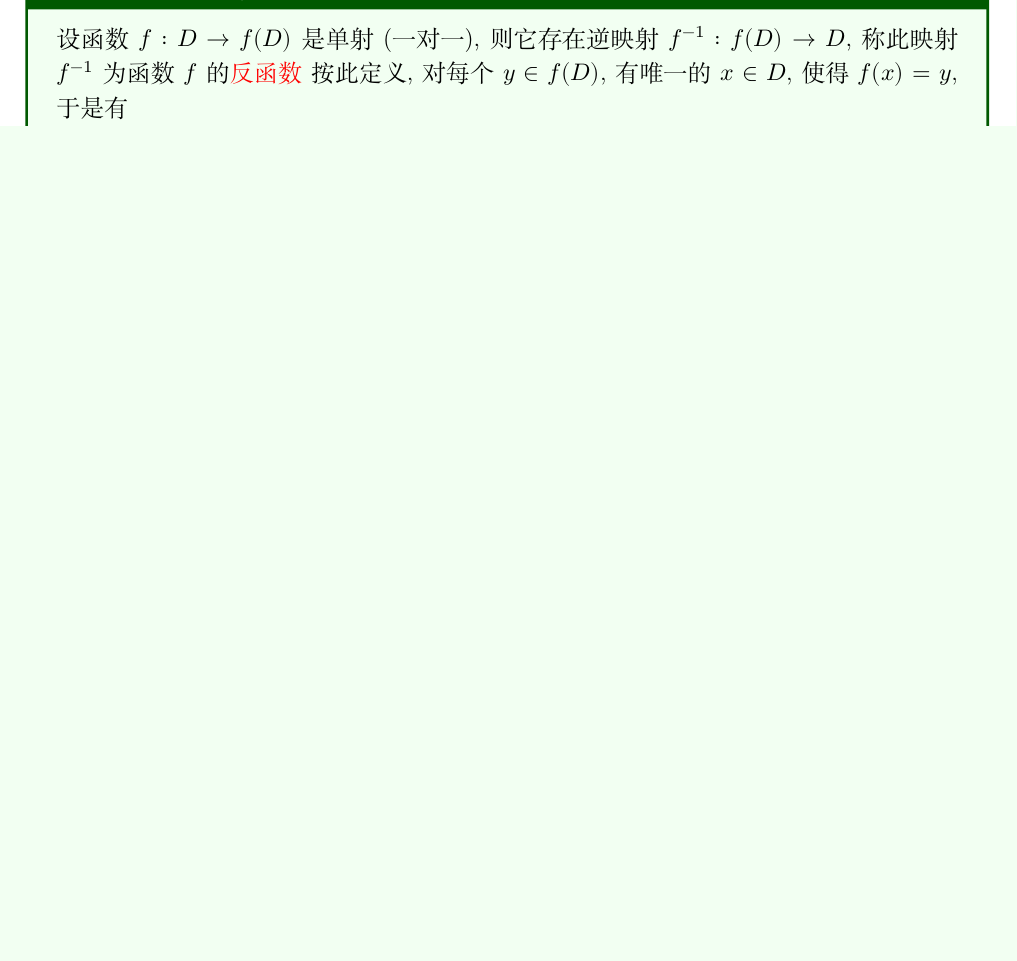
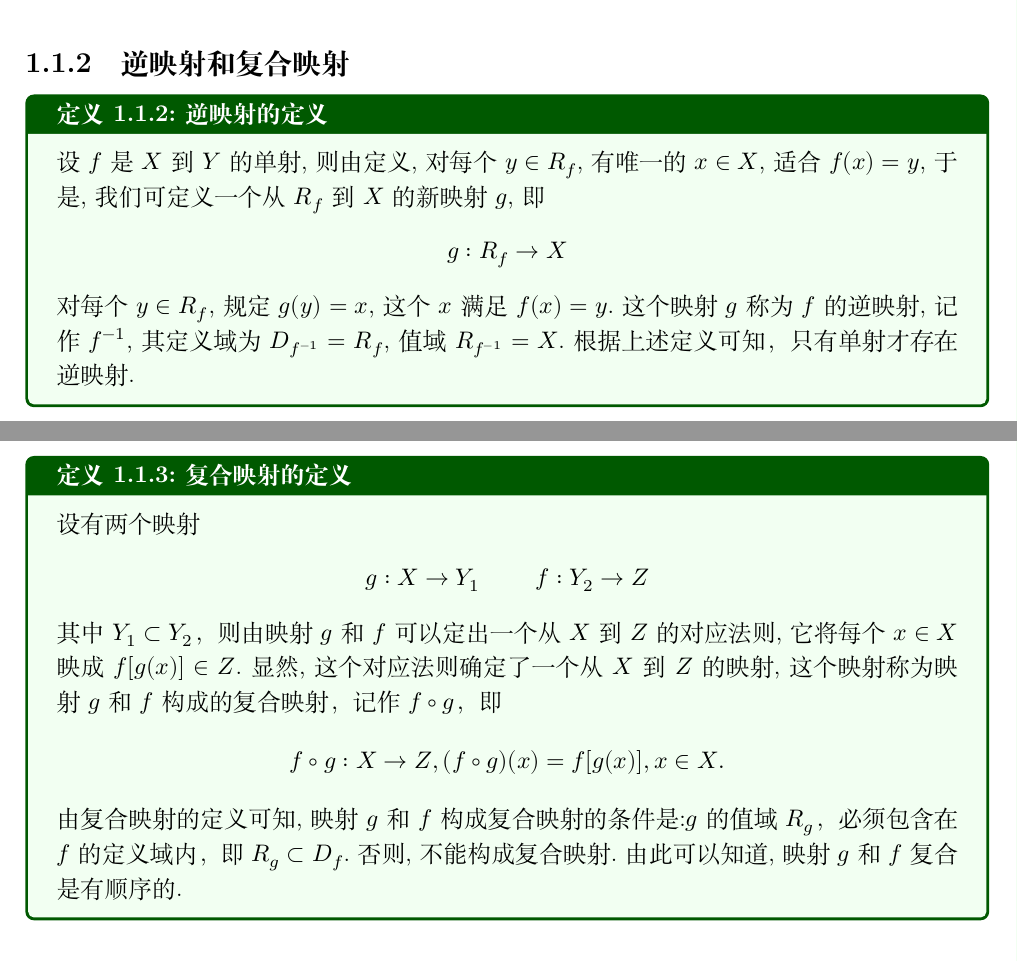
Before and after one commit to LoafPhilosopher/Calculus, a LaTeX book (Note/Further Mathematics/chap1/函数.tex): part of page 4 of 20 before the commit and two parts of pages 1 and 2 of 21 after it, the two joined at a grey line, cut at the place of the change, the shorter picture padded with empty space. Compiled offline with XeLaTeX.

Commit message:
第一章修改

```diff
--- a/Note/Further Mathematics/chap1/函数.tex
+++ b/Note/Further Mathematics/chap1/函数.tex
@@ -22,6 +22,25 @@
     而元素$x$称为元素$y$(在映射$f$下)对一个原像;
 \end{defn}
 需要注意的是,从映射的概念可以看出,映射法则$f$可以有多个,但是只要有一个满足即可.
+\subsection{逆映射和复合映射}
+\begin{defn}{逆映射的定义}{}
+    设$f$是$X$到$Y$的单射,则由定义,对每个$y \in R_f$,有唯一的$x \in X$,适合$f(x)=y$,于是,我们可定义一个从$R_f$到$X$的新映射$g$,即
+    \begin{center}
+        $g: R_f \to X$
+    \end{center}
+    对每个$y \in R_f$,规定$g(y)=x$,这个$x$满足$f(x)=y$.这个映射$g$称为$f$的逆映射,记作$f^{-1}$,其定义域为$D_{f^{-1}}=R_f$,值域$R_{f^{-1}}=X$.根据上述定义可知，只有单射才存在逆映射.
+\end{defn}
+\begin{defn}{复合映射的定义}{}
+    设有两个映射
+    \begin{center}
+        $g: X \to Y_1$ \qquad $f:Y_2 \to Z$
+    \end{center}
+    其中$Y_1 \subset Y_2$，则由映射$g$和$f$可以定出一个从$X$到$Z$的对应法则,它将每个$x \in X$映成$f[g(x)] \in Z$.显然,这个对应法则确定了一个从$X$到$Z$的映射,这个映射称为映射$g$和$f$构成的复合映射，记作$f \circ g$，即
+    $$
+        f\circ g:X\to Z,(f\circ g)(x)=f[g(x)],x\in X.
+    $$
+    由复合映射的定义可知,映射$g$和$f$构成复合映射的条件是:$g$的值域$R_g$，必须包含在$f$的定义域内，即$R_g \subset D_f$.否则,不能构成复合映射.由此可以知道,映射$g$和$f$复合是有顺序的.
+\end{defn}
 \subsection{映射的分类}
 \begin{itemize}
     \item 设$f$是从集合$X$到集合$Y$的映射,若$R_f=Y$,即$Y$中任一元素$y$都是$X$中某元素的像,则称$f$为$X$到$Y$上的\uwave{映射或满射};
@@ -160,5 +177,3 @@ $$
 $$
 \subsection{反函数}
 \begin{defn}{反函数定义}{}
-    设函数$f:D \to f(D)$是单射(一对一),则它存在逆映射$f^{-1}:f(D) \to D$,称此映射$f^{-1}$为函数$f$的\textcolor{red}{反函数}
-    按此定义,对每个$y \in f(D)$,有唯一的$x \in D$,使得$f(x)=y$,于是有
```
Also changed, not shown: Note/Further Mathematics/chap1/函数.pdf, Note/Further Mathematics/chap1/函数.tex (34 more changed lines), 1 other file.
